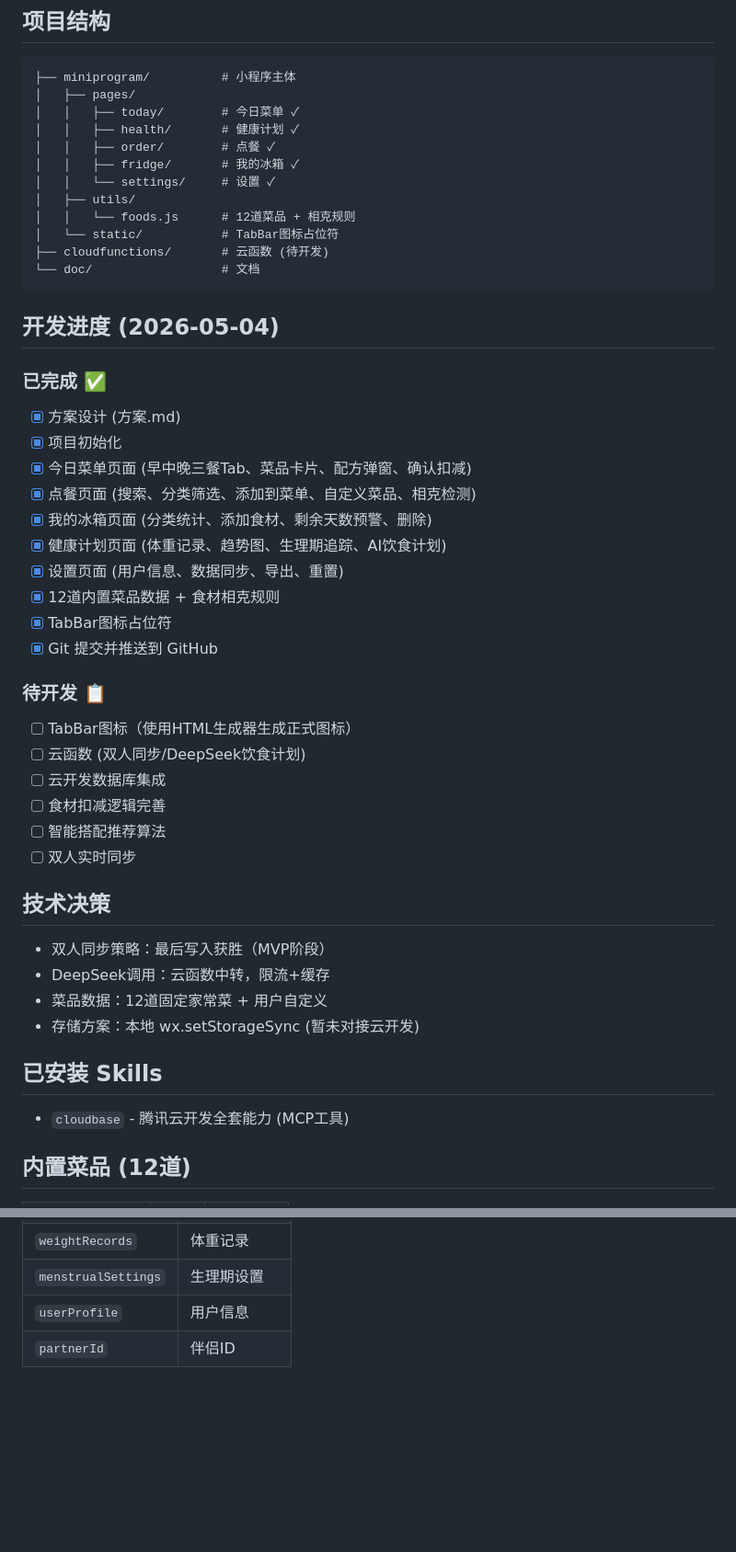
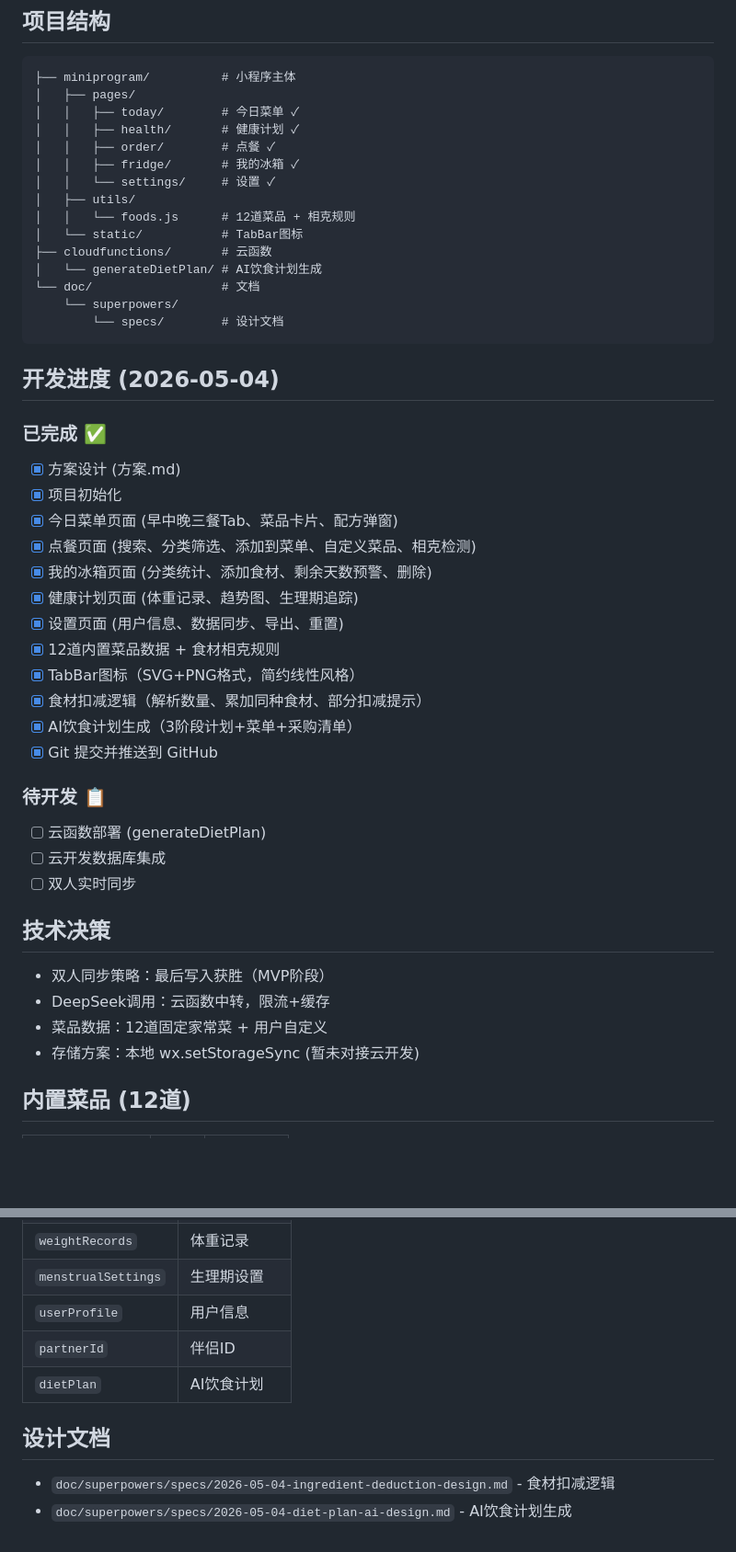
Before and after one commit to Lovedd1/family-meal-planner, a Markdown page: CLAUDE.md, 2 parts joined by grey strips. Shown at 92% size. Rendered like a GitHub page; blank space fills up the shorter version.

Commit message:
docs: 更新CLAUDE.md记录最新进度

````diff
--- a/CLAUDE.md
+++ b/CLAUDE.md
@@ -16,9 +16,12 @@
 │   │   └── settings/     # 设置 ✓
 │   ├── utils/
 │   │   └── foods.js      # 12道菜品 + 相克规则
-│   └── static/           # TabBar图标占位符
-├── cloudfunctions/       # 云函数 (待开发)
+│   └── static/           # TabBar图标
+├── cloudfunctions/       # 云函数
+│   └── generateDietPlan/ # AI饮食计划生成
 └── doc/                  # 文档
+    └── superpowers/
+        └── specs/        # 设计文档
 ```
 
 ## 开发进度 (2026-05-04)
@@ -26,21 +29,20 @@
 ### 已完成 ✅
 - [x] 方案设计 (方案.md)
 - [x] 项目初始化
-- [x] 今日菜单页面 (早中晚三餐Tab、菜品卡片、配方弹窗、确认扣减)
+- [x] 今日菜单页面 (早中晚三餐Tab、菜品卡片、配方弹窗)
 - [x] 点餐页面 (搜索、分类筛选、添加到菜单、自定义菜品、相克检测)
 - [x] 我的冰箱页面 (分类统计、添加食材、剩余天数预警、删除)
-- [x] 健康计划页面 (体重记录、趋势图、生理期追踪、AI饮食计划)
+- [x] 健康计划页面 (体重记录、趋势图、生理期追踪)
 - [x] 设置页面 (用户信息、数据同步、导出、重置)
 - [x] 12道内置菜品数据 + 食材相克规则
-- [x] TabBar图标占位符
+- [x] TabBar图标（SVG+PNG格式，简约线性风格）
+- [x] 食材扣减逻辑（解析数量、累加同种食材、部分扣减提示）
+- [x] AI饮食计划生成（3阶段计划+菜单+采购清单）
 - [x] Git 提交并推送到 GitHub
 
 ### 待开发 📋
-- [ ] TabBar图标（使用HTML生成器生成正式图标）
-- [ ] 云函数 (双人同步/DeepSeek饮食计划)
+- [ ] 云函数部署 (generateDietPlan)
 - [ ] 云开发数据库集成
-- [ ] 食材扣减逻辑完善
-- [ ] 智能搭配推荐算法
 - [ ] 双人实时同步
 
 ## 技术决策
@@ -48,9 +50,6 @@
 - DeepSeek调用：云函数中转，限流+缓存
 - 菜品数据：12道固定家常菜 + 用户自定义
 - 存储方案：本地 wx.setStorageSync (暂未对接云开发)
-
-## 已安装 Skills
-- `cloudbase` - 腾讯云开发全套能力 (MCP工具)
 
 ## 内置菜品 (12道)
 | 菜品 | 分类 | 加热 |
@@ -97,3 +96,8 @@
 | `menstrualSettings` | 生理期设置 |
 | `userProfile` | 用户信息 |
 | `partnerId` | 伴侣ID |
+| `dietPlan` | AI饮食计划 |
+
+## 设计文档
+- `doc/superpowers/specs/2026-05-04-ingredient-deduction-design.md` - 食材扣减逻辑
+- `doc/superpowers/specs/2026-05-04-diet-plan-ai-design.md` - AI饮食计划生成
````
